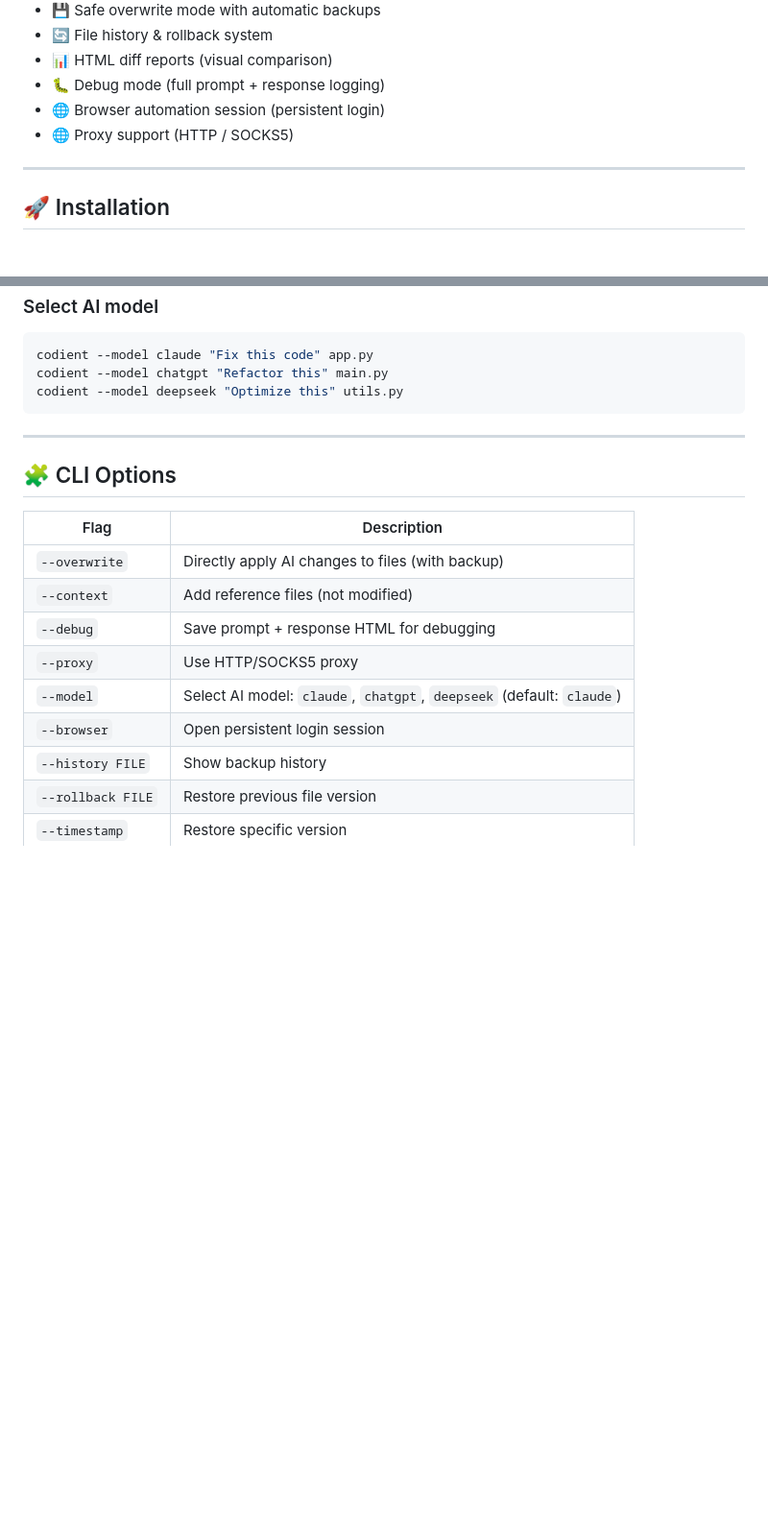
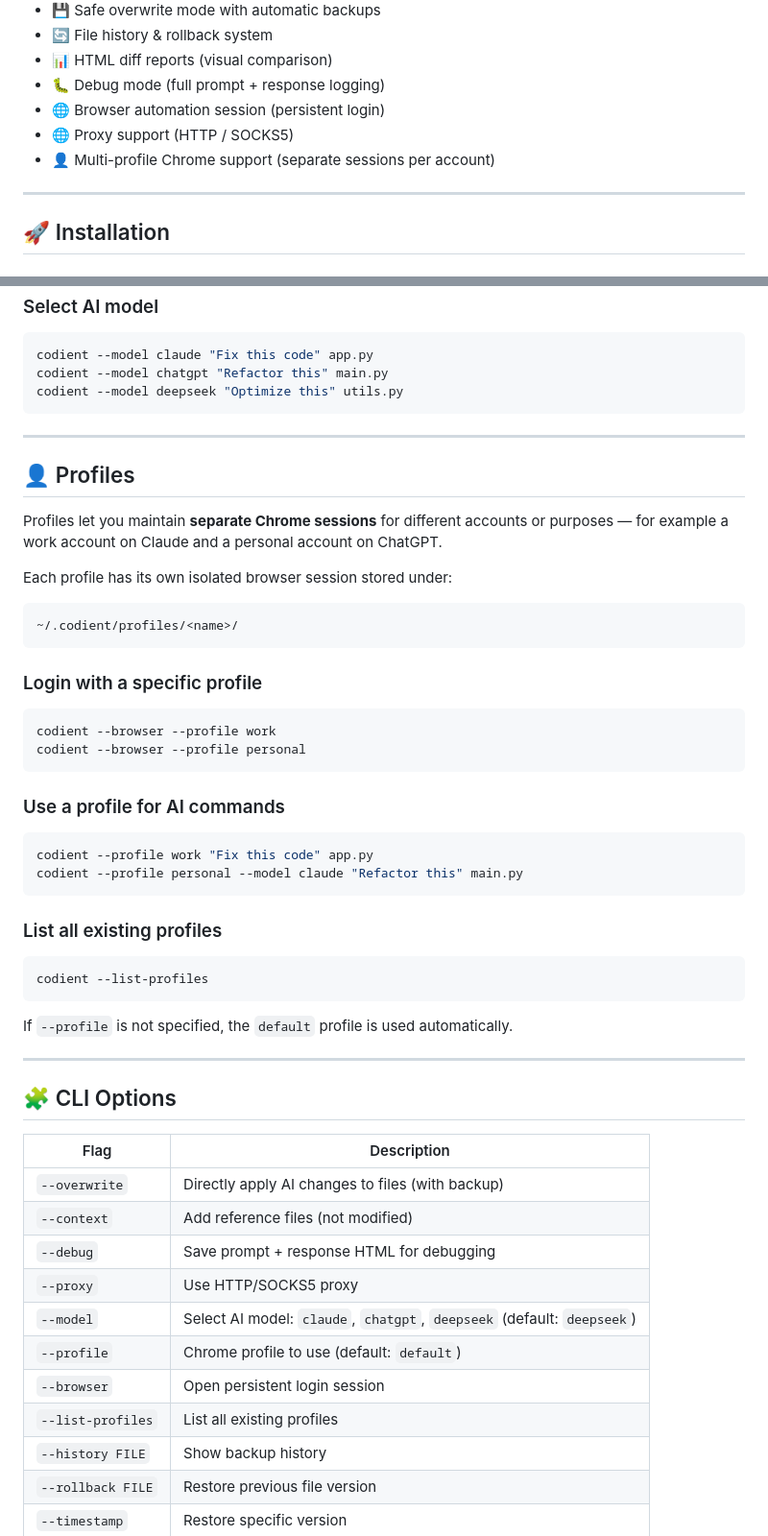
Before and after one commit to hamidsamak/codient, a Markdown page: README.md, 2 parts joined by grey strips. Shown at 96% size. GitHub-like rendering; blank space fills up the shorter version.

Commit message:
✨feat(profiles): add multi-profile Chrome support with isolated sessions

````diff
--- a/README.md
+++ b/README.md
@@ -17,6 +17,7 @@ It works by sending your codebase to an automated AI pipeline (Selenium-based br
 - 🐛 Debug mode (full prompt + response logging)
 - 🌐 Browser automation session (persistent login)
 - 🌐 Proxy support (HTTP / SOCKS5)
+- 👤 Multi-profile Chrome support (separate sessions per account)
 
 ---
 
@@ -129,6 +130,40 @@ codient --model deepseek "Optimize this" utils.py
 
 ---
 
+## 👤 Profiles
+
+Profiles let you maintain **separate Chrome sessions** for different accounts or purposes — for example a work account on Claude and a personal account on ChatGPT.
+
+Each profile has its own isolated browser session stored under:
+
+```bash
+~/.codient/profiles/<name>/
+```
+
+### Login with a specific profile
+
+```bash
+codient --browser --profile work
+codient --browser --profile personal
+```
+
+### Use a profile for AI commands
+
+```bash
+codient --profile work "Fix this code" app.py
+codient --profile personal --model claude "Refactor this" main.py
+```
+
+### List all existing profiles
+
+```bash
+codient --list-profiles
+```
+
+If `--profile` is not specified, the `default` profile is used automatically.
+
+---
+
 ## 🧩 CLI Options
 
 | Flag | Description |
@@ -137,8 +172,10 @@ codient --model deepseek "Optimize this" utils.py
 | `--context` | Add reference files (not modified) |
 | `--debug` | Save prompt + response HTML for debugging |
 | `--proxy` | Use HTTP/SOCKS5 proxy |
-| `--model` | Select AI model: `claude`, `chatgpt`, `deepseek` (default: `claude`) |
+| `--model` | Select AI model: `claude`, `chatgpt`, `deepseek` (default: `deepseek`) |
+| `--profile` | Chrome profile to use (default: `default`) |
 | `--browser` | Open persistent login session |
+| `--list-profiles` | List all existing profiles |
 | `--history FILE` | Show backup history |
 | `--rollback FILE` | Restore previous file version |
 | `--timestamp` | Restore specific version |
````
